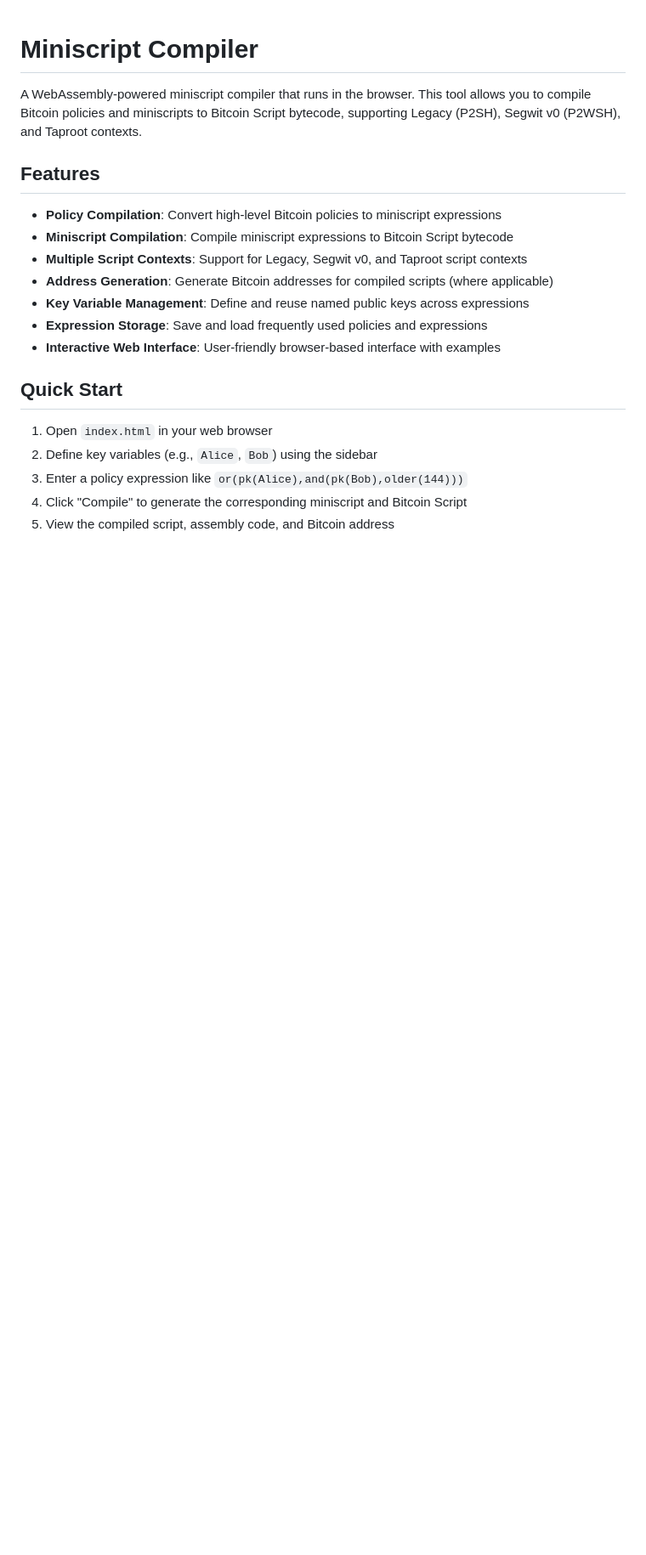
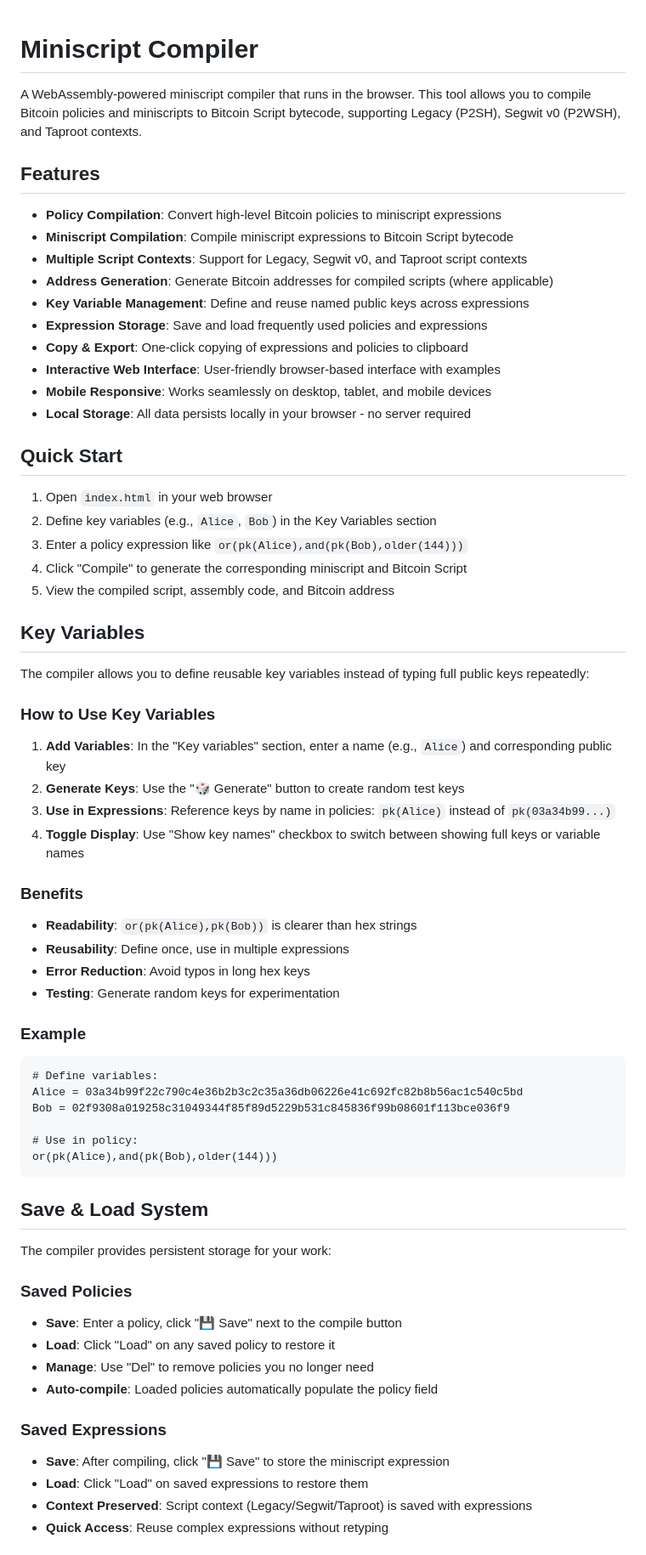
Before and after one commit to adyshimony/miniscript-studio, a Markdown page: README.md, the part around the change printed below. Shown: that part at 85% size. GitHub-like rendering; blank space fills up the shorter version.

````diff
--- a/README.md
+++ b/README.md
@@ -10,12 +10,63 @@ A WebAssembly-powered miniscript compiler that runs in the browser. This tool al
 - **Address Generation**: Generate Bitcoin addresses for compiled scripts (where applicable)
 - **Key Variable Management**: Define and reuse named public keys across expressions
 - **Expression Storage**: Save and load frequently used policies and expressions
+- **Copy & Export**: One-click copying of expressions and policies to clipboard
 - **Interactive Web Interface**: User-friendly browser-based interface with examples
+- **Mobile Responsive**: Works seamlessly on desktop, tablet, and mobile devices
+- **Local Storage**: All data persists locally in your browser - no server required
 
 ## Quick Start
 
 1. Open `index.html` in your web browser
-2. Define key variables (e.g., `Alice`, `Bob`) using the sidebar
+2. Define key variables (e.g., `Alice`, `Bob`) in the Key Variables section
 3. Enter a policy expression like `or(pk(Alice),and(pk(Bob),older(144)))`
 4. Click "Compile" to generate the corresponding miniscript and Bitcoin Script
 5. View the compiled script, assembly code, and Bitcoin address
+
+## Key Variables
+
+The compiler allows you to define reusable key variables instead of typing full public keys repeatedly:
+
+### How to Use Key Variables
+
+1. **Add Variables**: In the "Key variables" section, enter a name (e.g., `Alice`) and corresponding public key
+2. **Generate Keys**: Use the "🎲 Generate" button to create random test keys
+3. **Use in Expressions**: Reference keys by name in policies: `pk(Alice)` instead of `pk(03a34b99...)`
+4. **Toggle Display**: Use "Show key names" checkbox to switch between showing full keys or variable names
+
+### Benefits
+
+- **Readability**: `or(pk(Alice),pk(Bob))` is clearer than hex strings
+- **Reusability**: Define once, use in multiple expressions
+- **Error Reduction**: Avoid typos in long hex keys
+- **Testing**: Generate random keys for experimentation
+
+### Example
+
+```
+# Define variables:
+Alice = 03a34b99f22c790c4e36b2b3c2c35a36db06226e41c692fc82b8b56ac1c540c5bd
+Bob = 02f9308a019258c31049344f85f89d5229b531c845836f99b08601f113bce036f9
+
+# Use in policy:
+or(pk(Alice),and(pk(Bob),older(144)))
+```
+
+## Save & Load System
+
+The compiler provides persistent storage for your work:
+
+### Saved Policies
+
+- **Save**: Enter a policy, click "💾 Save" next to the compile button
+- **Load**: Click "Load" on any saved policy to restore it
+- **Manage**: Use "Del" to remove policies you no longer need
+- **Auto-compile**: Loaded policies automatically populate the policy field
+
+### Saved Expressions
+
+- **Save**: After compiling, click "💾 Save" to store the miniscript expression
+- **Load**: Click "Load" on saved expressions to restore them
+- **Context Preserved**: Script context (Legacy/Segwit/Taproot) is saved with expressions
+- **Quick Access**: Reuse complex expressions without retyping
+
````
Also changed, not shown: other parts of README.md (+32 -47 lines).
